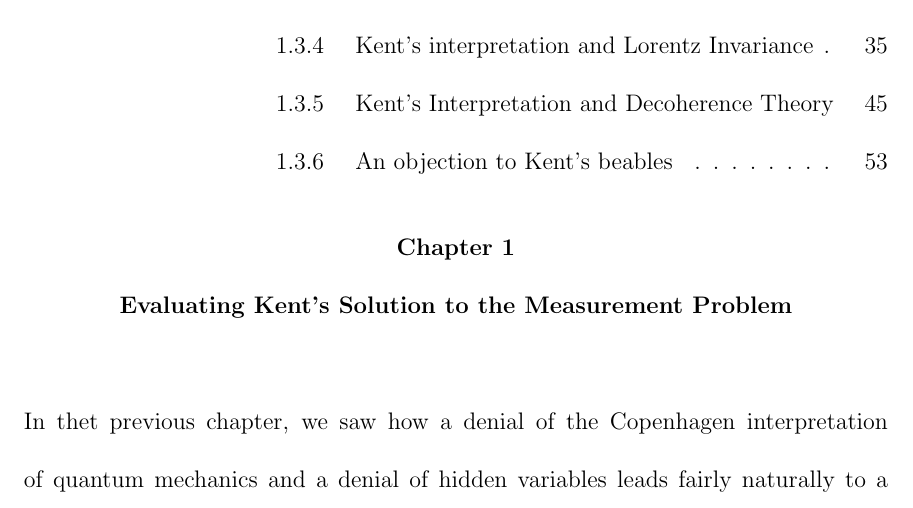
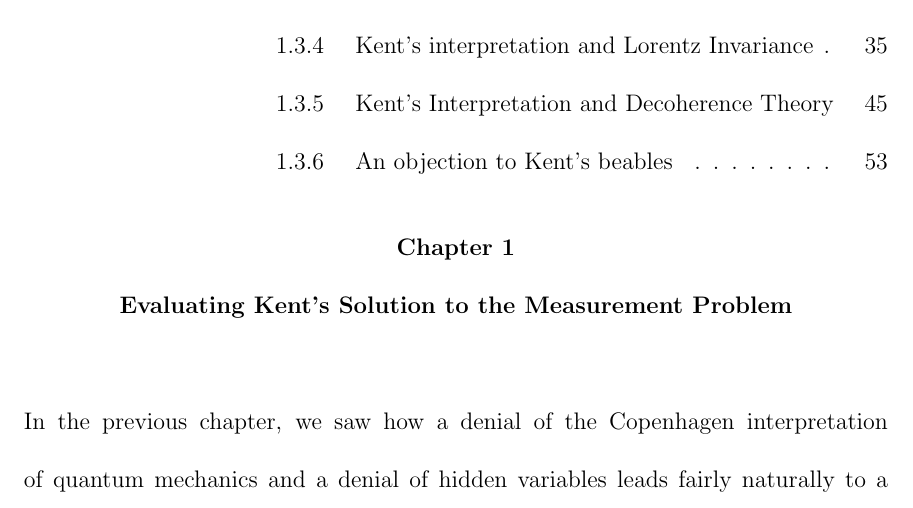
Before and after one commit to rwv1001/quantumphysics, a LaTeX thesis (PhilosophyOfPhysicsDissertationChpt02.tex): part of page 2 of 58, cut so that both start at the same text. Compiled offline with pdfLaTeX.

Commit message:
Original

```diff
--- a/PhilosophyOfPhysicsDissertationChpt02.tex
+++ b/PhilosophyOfPhysicsDissertationChpt02.tex
@@ -126,7 +126,7 @@
 \chapter{Evaluating Kent's Solution to the Measurement Problem}
 
 
-In thet previous chapter, we saw how a denial of the Copenhagen interpretation of quantum mechanics and a denial of hidden variables leads fairly naturally to a so-called Many-Worlds interpretation of quantum mechanics. However, the Many-Worlds interpretation seems to be radically opposed to the view that we can make common sense truth claims about the physical world. A strategy among some philosophers of physics who do not wish to endorse the Many-Worlds interpretation is therefore to reexamine the assumptions that lead to Bell's Inequality. One of these assumptions will have to be discarded since Bell's Inequality is experimentally violated. The false assumption that is used to prove Bell's Inequality is sometimes referred to as \textbf{the culprit}. We therefore need to identify the culprit, that is we need to decide which assumption we should discard while keeping in mind that we wish to maintain a theory that is compatible with the experimental findings of quantum physics and special relativity.
+In the previous chapter, we saw how a denial of the Copenhagen interpretation of quantum mechanics and a denial of hidden variables leads fairly naturally to a so-called Many-Worlds interpretation of quantum mechanics. However, the Many-Worlds interpretation seems to be radically opposed to the view that we can make common sense truth claims about the physical world. A strategy among some philosophers of physics who do not wish to endorse the Many-Worlds interpretation is therefore to reexamine the assumptions that lead to Bell's Inequality. One of these assumptions will have to be discarded since Bell's Inequality is experimentally violated. The false assumption that is used to prove Bell's Inequality is sometimes referred to as \textbf{the culprit}. We therefore need to identify the culprit, that is we need to decide which assumption we should discard while keeping in mind that we wish to maintain a theory that is compatible with the experimental findings of quantum physics and special relativity.
 
 Shimony, noticed that there are two key assumptions in the proof of Bell's Inequality that might be identified as the culprit. He refers to one assumption as {Outcome Independence} (OI), and to the other assumption as {Parameter Independence} (PI).\footnote{See \cite[146-147]{Shimony86}.} Shimony argued that if we only denied OI, then the proof of Bell's Inequality would fail to go through. Yet by continuing to assume PI, there is a sense in which Special Relativity is not obviously violated. Shimony therefore thought that denying OI and assuming PI was sufficient to ensure peaceful coexistence between quantum theory and special relativity. In other words, Shimony thought OI was the culprit. Butterfield\footnote{See \cite{Butterfield}.}, however, argues that although PI is a necessary assumption if there is to be peaceful coexistence between quantum theory and special relativity, PI together with the denial of OI independence is not sufficient to ensure peaceful coexistence, the reason being that Shimony offers no account of what an outcome is. As mentioned in the previous chapter, the problem of outcomes is an important issue that d'Espagnat highlights.
 It is Shimony's failure to address the problem of outcomes that motivated Butterfield to explore whether Kent's interpretation of quantum physics provides what is lacking in Shimony's account.
```
Also changed, not shown: PhilosophyOfPhysicsDissertationChpt02.pdf.
